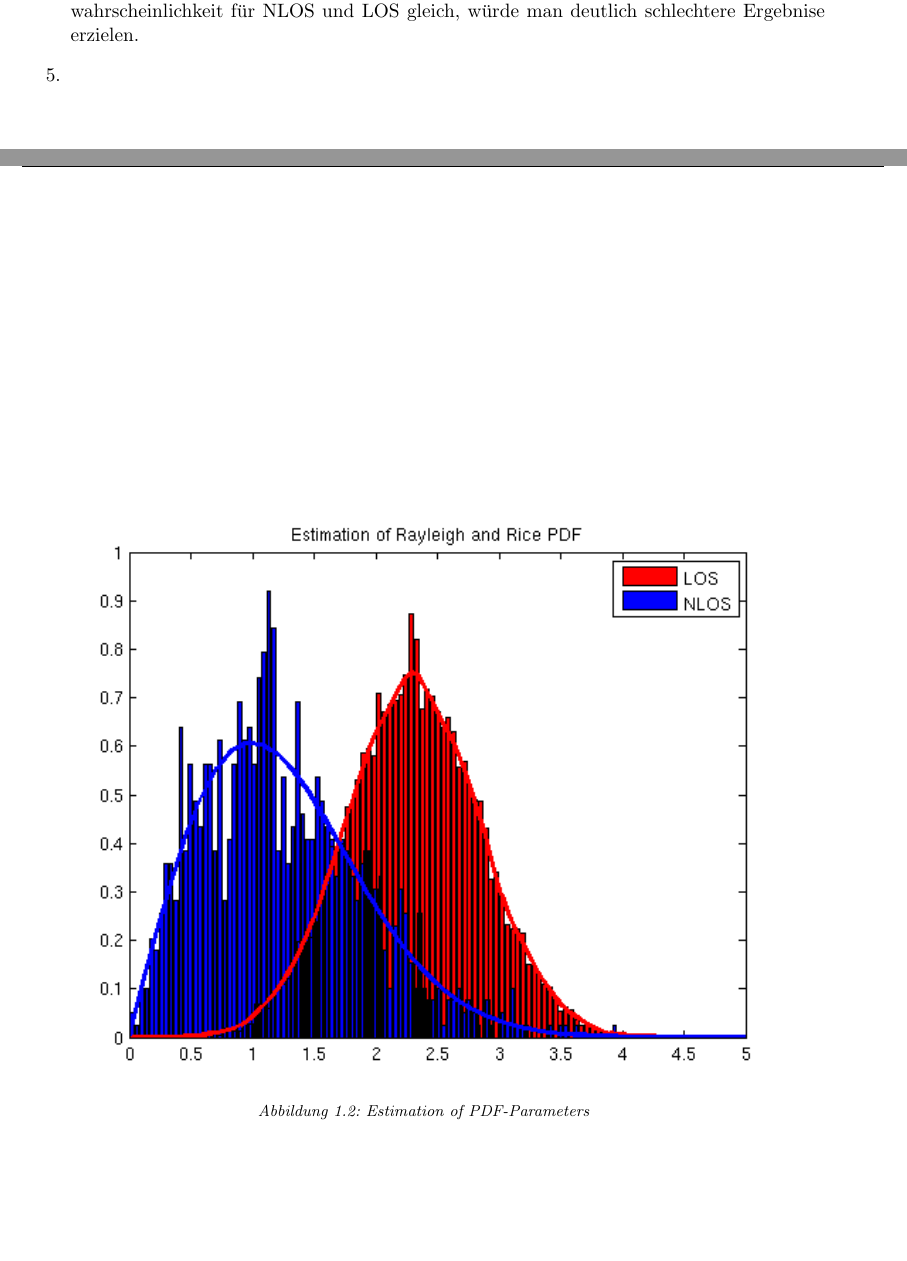
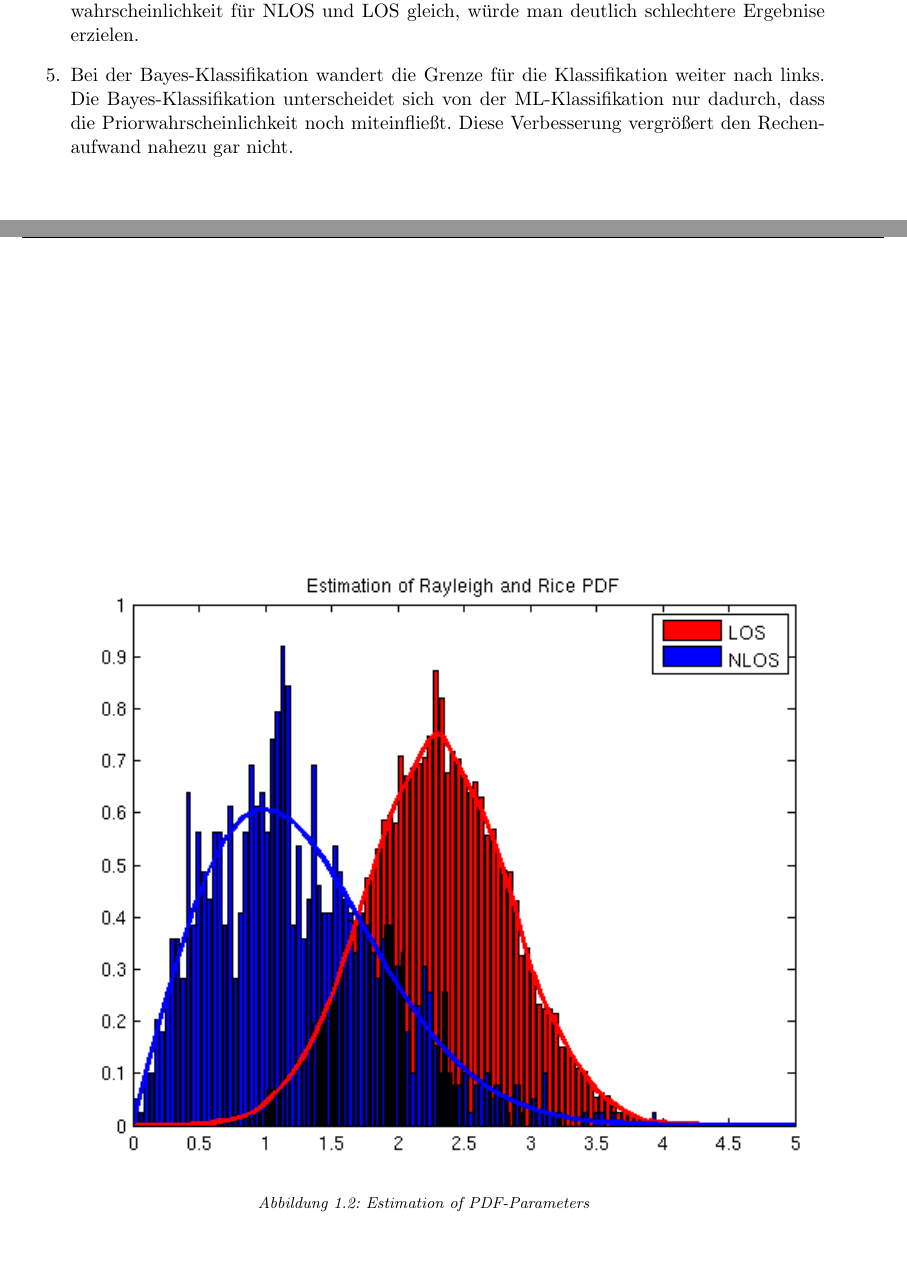
Before and after one commit to skillii/CI_bierwg, a LaTeX thesis (05/doc/Main.tex, which reads 05/doc/5_1_1.tex): two parts of pages 3 and 4 of 8 before the commit and two parts of pages 3 and 4 of 7 after it, joined at a grey line, cut so that both start at the same text. Compiled offline with pdfLaTeX; an older LaTeX class or package is replaced by its successor.

Commit message:
finished 5_1_1!

```diff
--- a/05/doc/5_1_1.tex
+++ b/05/doc/5_1_1.tex
@@ -44,7 +44,9 @@ Mittels der Bayes Klassifikation lässt sich aufgrund der Priorwahrscheinlichkei
 Die gute Klassifikationsperformance beruht aber eigentlich nur darauf, dass die meisten Daten LOS sind und nur
 wenige NLOS sind. Währe die Priorwahrscheinlichkeit für NLOS und LOS gleich, würde man deutlich schlechtere Ergebnise
 erzielen.
-\item
+\item Bei der Bayes-Klassifikation wandert die Grenze für die Klassifikation weiter nach links.
+Die Bayes-Klassifikation unterscheidet sich von der ML-Klassifikation nur dadurch, dass die Priorwahrscheinlichkeit
+noch miteinfließt. Diese Verbesserung vergrößert den Rechenaufwand nahezu gar nicht.
 
 
 
@@ -53,7 +55,7 @@ erzielen.
 
 \begin{figure}[ht!]
  \centering
- \includegraphics{./figures/5_1_1_estimation.png}
+ \includegraphics[width=17cm]{./figures/5_1_1_estimation.png}
  % 5_1_1_trainingdata.png: 561x420 pixel, 90dpi, 15.83x11.85 cm, bb=0 0 449 336
  \caption{Estimation of PDF-Parameters}
  \label{abb:estimation}
```
Also changed, not shown: 05/doc/Main.tex (+3 -3 lines), 05/doc/figures/5_1_1_estimation.png, 05/doc/5_1_1.tex (4 more changed lines).
